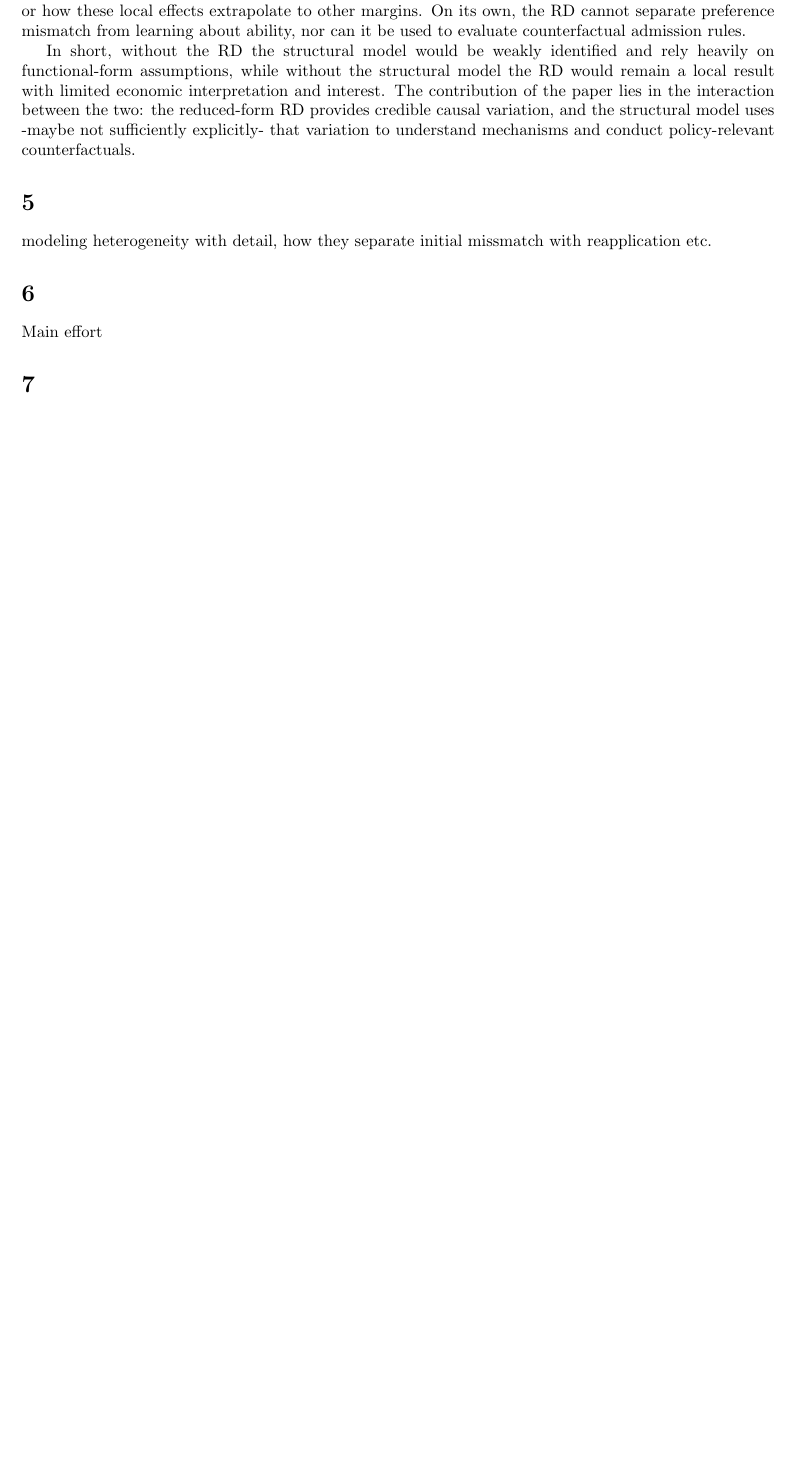
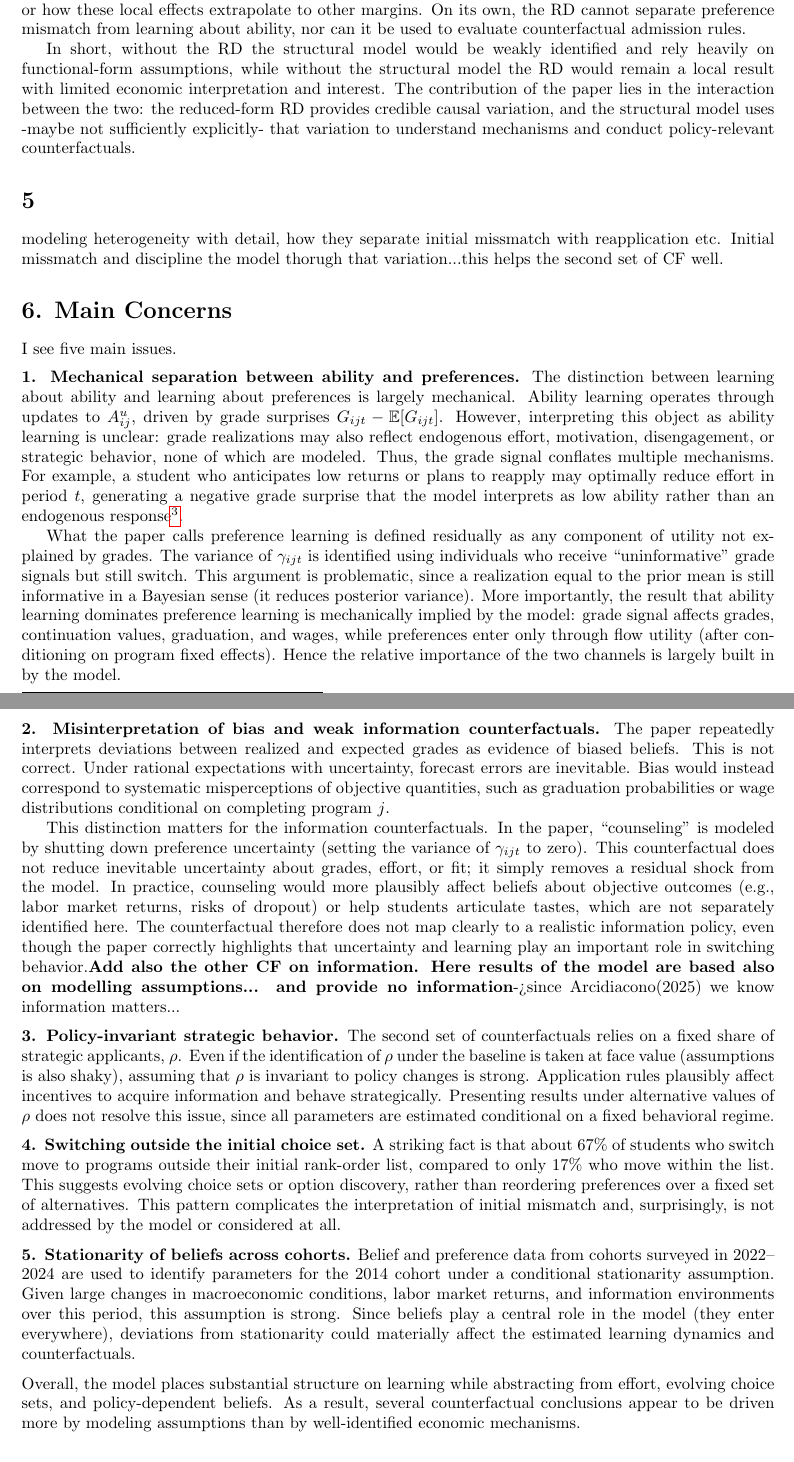
Before and after one commit to jorditorres1098/TSE-2025-2026, a LaTeX document (policy_effects/referee_report.tex): part of page 4 of 4 before the commit and two parts of pages 4 and 5 of 5 after it, the two joined at a grey line, cut so that both start at the same text, the shorter picture padded with empty space. Compiled offline with pdfLaTeX.

Commit message:
some advancement done

```diff
--- a/policy_effects/referee_report.tex
+++ b/policy_effects/referee_report.tex
@@ -205,10 +205,51 @@ In short, without the RD the structural model would be weakly identified and rel
 
 
 \section*{5}
-modeling heterogeneity with detail, how they separate initial missmatch with reapplication etc.
+modeling heterogeneity with detail, how they separate initial missmatch with reapplication etc. Initial missmatch and discipline the model thorugh that variation...this helps the second set of CF well.
+
+\section*{6. Main Concerns}
+
+I see five main issues.
+
+\medskip
+
+\noindent
+\textbf{1. Mechanical separation between ability and preferences.}
+The distinction between learning about ability and learning about preferences is largely mechanical. Ability learning operates through updates to $A_{ij}^u$, driven by grade surprises $G_{ijt}-\mathbb{E}[G_{ijt}]$. However, interpreting this object as ability learning is unclear: grade realizations may also reflect endogenous effort, motivation, disengagement, or strategic behavior, none of which are modeled. Thus, the grade signal conflates multiple mechanisms. For example, a student who anticipates low returns or plans to reapply may optimally reduce effort in period $t$, generating a negative grade surprise that the model interprets as low ability rather than an endogenous response\footnote{Relatedly, the absence of effort or persistent heterogeneity implies that learning dynamics absorb variation that would typically be captured by unobserved types.}.
+
+What the paper calls preference learning is defined residually as any component of utility not explained by grades. The variance of $\gamma_{ijt}$ is identified using individuals who receive “uninformative” grade signals but still switch. This argument is problematic, since a realization equal to the prior mean is still informative in a Bayesian sense (it reduces posterior variance). More importantly, the result that ability learning dominates preference learning is mechanically implied by the model: grade signal affects grades, continuation values, graduation, and wages, while preferences enter only through flow utility (after conditioning on program fixed effects). Hence the relative importance of the two channels is largely built in by the model.
+
+\medskip
+
+\noindent
+\textbf{2. Misinterpretation of bias and weak information counterfactuals.}
+The paper repeatedly interprets deviations between realized and expected grades as evidence of biased beliefs. This is not correct. Under rational expectations with uncertainty, forecast errors are inevitable. Bias would instead correspond to systematic misperceptions of objective quantities, such as graduation probabilities or wage distributions conditional on completing program $j$.
+
+This distinction matters for the information counterfactuals. In the paper, “counseling” is modeled by shutting down preference uncertainty (setting the variance of $\gamma_{ijt}$ to zero). This counterfactual does not reduce inevitable uncertainty about grades, effort, or fit; it simply removes a residual shock from the model. In practice, counseling would more plausibly affect beliefs about objective outcomes (e.g., labor market returns, risks of dropout) or help students articulate tastes, which are not separately identified here. The counterfactual therefore does not map clearly to a realistic information policy, even though the paper correctly highlights that uncertainty and learning play an important role in switching behavior.\textbf{Add also the other CF on information. Here results of the model are based also on modelling assumptions... and provide no information}->since Arcidiacono(2025) we know information matters...
+
+\medskip
+
+\noindent
+\textbf{3. Policy-invariant strategic behavior.}
+The second set of counterfactuals relies on a fixed share of strategic applicants, $\rho$. Even if the identification of $\rho$ under the baseline is taken at face value (assumptions is also shaky), assuming that $\rho$ is invariant to policy changes is strong. Application rules plausibly affect incentives to acquire information and behave strategically. Presenting results under alternative values of $\rho$ does not resolve this issue, since all parameters are estimated conditional on a fixed behavioral regime.
+
+\medskip
+
+\noindent
+\textbf{4. Switching outside the initial choice set.}
+A striking fact is that about $67\%$ of students who switch move to programs outside their initial rank-order list, compared to only $17\%$ who move within the list. This suggests evolving choice sets or option discovery, rather than reordering preferences over a fixed set of alternatives. This pattern complicates the interpretation of initial mismatch and, surprisingly, is not addressed by the model or considered at all.
+
+\medskip
+
+\noindent
+\textbf{5. Stationarity of beliefs across cohorts.}
+Belief and preference data from cohorts surveyed in 2022--2024 are used to identify parameters for the 2014 cohort under a conditional stationarity assumption. Given large changes in macroeconomic conditions, labor market returns, and information environments over this period, this assumption is strong. Since beliefs play a central role in the model (they enter everywhere), deviations from stationarity could materially affect the estimated learning dynamics and counterfactuals.
+
+\medskip
+
+\noindent
+Overall, the model places substantial structure on learning while abstracting from effort, evolving choice sets, and policy-dependent beliefs. As a result, several counterfactual conclusions appear to be driven more by modeling assumptions than by well-identified economic mechanisms.
 
 
-\section*{6}
-Main effort
+\section*{7}
 
-\section*{7}
```
Also changed, not shown: policy_effects/referee_report.pdf, policy_effects/referee_report.tex (6 more changed lines), 5 other files.
